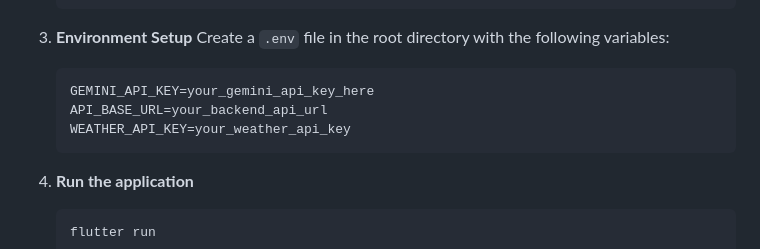
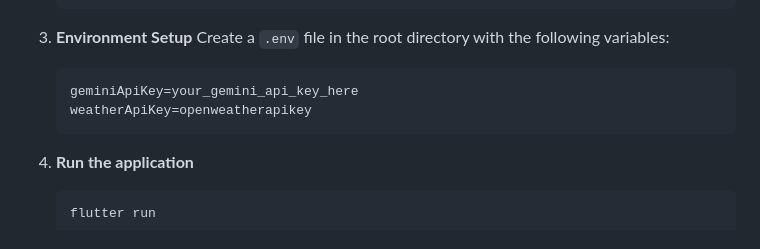
Before and after one commit to KavinduAluthwaththa/Capstone-Project-Frontend, a Markdown page: README.md, the part around the change. Drawn GitHub-style.

````diff
--- a/README.md
+++ b/README.md
@@ -76,9 +76,8 @@ The app features a modern, intuitive interface with:
 3. **Environment Setup**
    Create a `.env` file in the root directory with the following variables:
    ```env
-   GEMINI_API_KEY=your_gemini_api_key_here
-   API_BASE_URL=your_backend_api_url
-   WEATHER_API_KEY=your_weather_api_key
+   geminiApiKey=your_gemini_api_key_here
+   weatherApiKey=openweatherapikey
    ```
 
 4. **Run the application**
````
